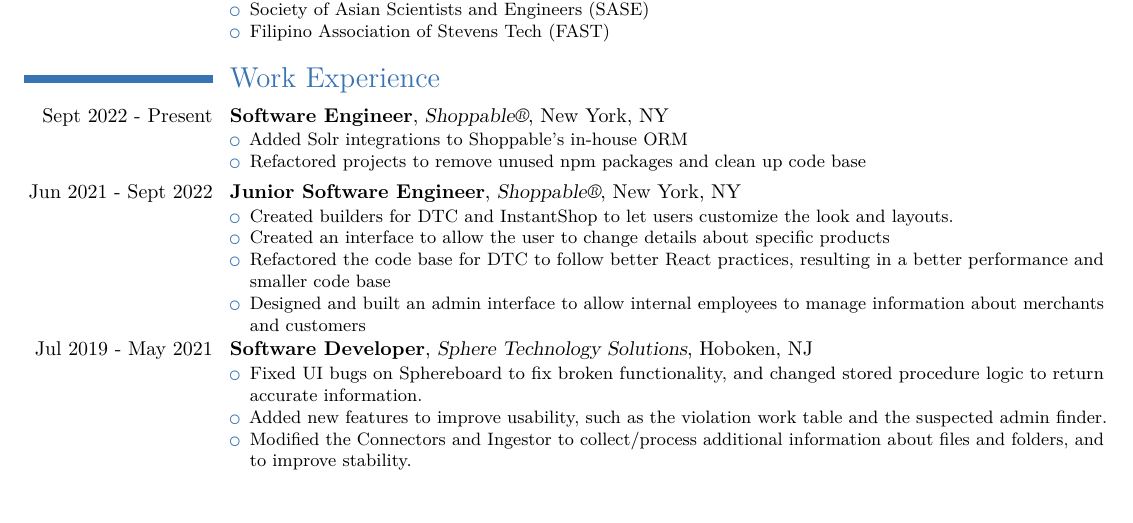
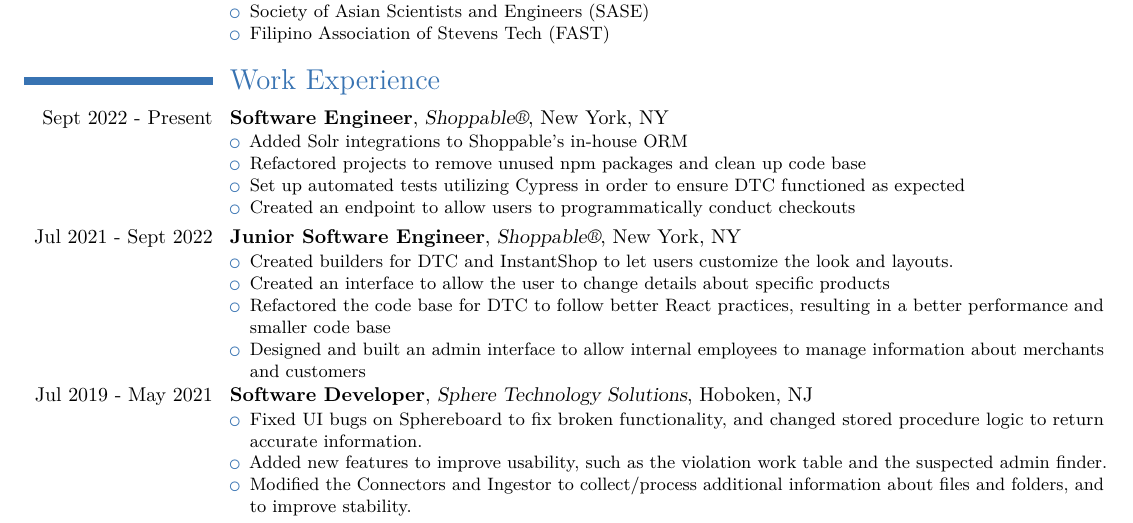
Before and after one commit to rzhou10/Resume, a LaTeX CV (resume.tex): part of the page, cut so that both start at the same text, the shorter picture padded with empty space. Compiled offline with pdfLaTeX.

Commit message:
Updated shpple description,  compiled pdf location

```diff
--- a/resume.tex
+++ b/resume.tex
@@ -36,8 +36,10 @@
     \begin{itemize}
         \item Added Solr integrations to Shoppable's in-house ORM
         \item Refactored projects to remove unused npm packages and clean up code base
+        \item Set up automated tests utilizing Cypress in order to ensure DTC functioned as expected
+        \item Created an endpoint to allow users to programmatically conduct checkouts
 \end{itemize}}
-\cventry{Jun 2021 - Sept 2022}{Junior Software Engineer}{Shoppable\textregistered}{New York, NY}{}{
+\cventry{Jul 2021 - Sept 2022}{Junior Software Engineer}{Shoppable\textregistered}{New York, NY}{}{
     \begin{itemize}
         \item Created builders for DTC and InstantShop to let users customize the look and layouts.
         \item Created an interface to allow the user to change details about specific products
```
Also changed, not shown: README.md, 1 other file.
